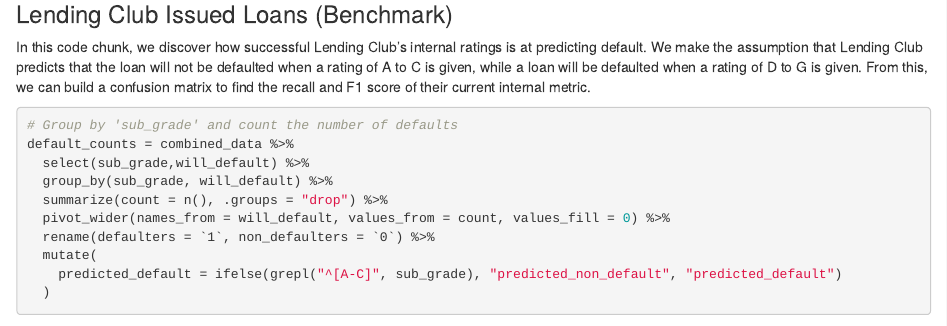
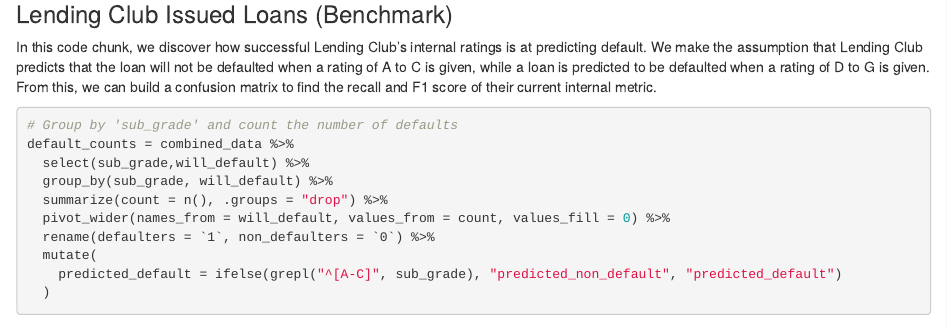
Before and after one commit to EC4308/loan-default, an R Markdown document (src/data_cleaning.Rmd): the page in a window 1100 px wide, from 5890 px down. Rendered offline with R 4.5, knitr and Pandoc, with nearby package versions; some code elsewhere in the file could not run offline.

Commit message:
Minor edits

````diff
--- a/src/data_cleaning.Rmd
+++ b/src/data_cleaning.Rmd
@@ -209,7 +209,7 @@
 
 ### Lending Club Issued Loans (Benchmark)
 In this code chunk, we discover how successful Lending Club's internal ratings is at predicting default.
-We make the assumption that Lending Club predicts that the loan will not be defaulted when a rating of A to C is given, while a loan will be defaulted when a rating of D to G is given. From this, we can build a confusion matrix to find the recall and F1 score of their current internal metric.
+We make the assumption that Lending Club predicts that the loan will not be defaulted when a rating of A to C is given, while a loan is predicted to be defaulted when a rating of D to G is given. From this, we can build a confusion matrix to find the recall and F1 score of their current internal metric.
 ```{r}
 # Group by 'sub_grade' and count the number of defaults
 default_counts = combined_data %>%
````
